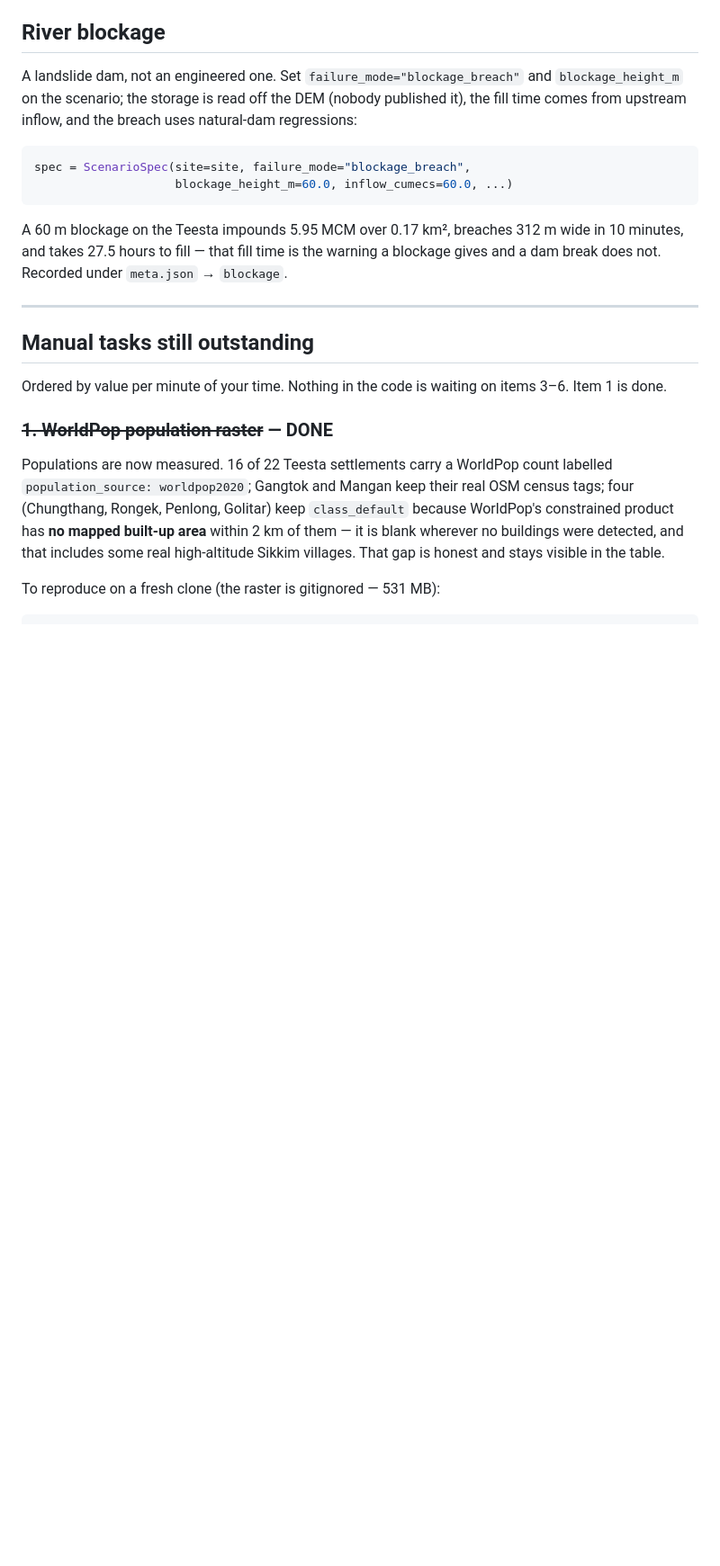
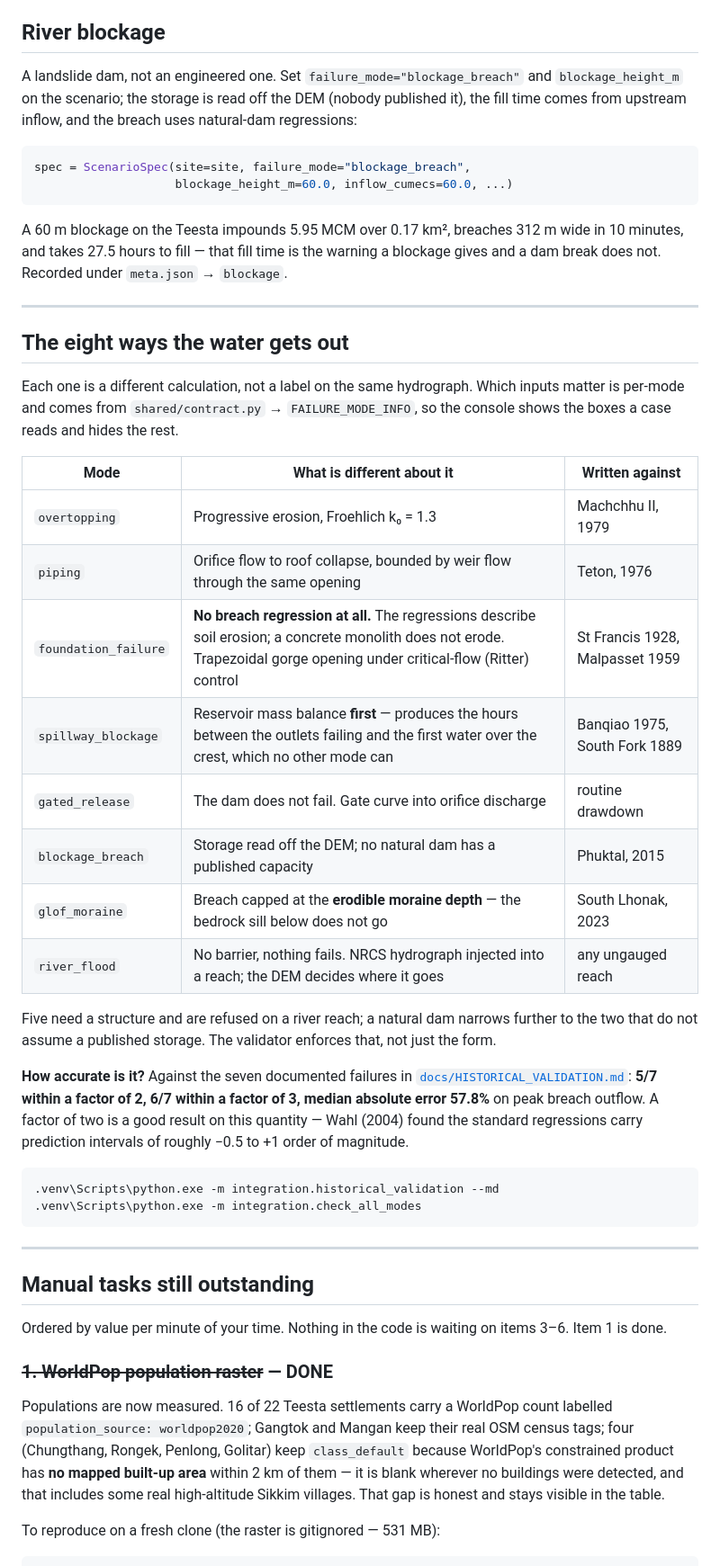
Before and after one commit to VarshithRao101/sihsource26, a Markdown page: README.md, the part around one of its changes. Shown at 90% size. Rendered like a GitHub page; blank space fills up the shorter version.

Commit message:
README: eight ways the water gets out, and how accurate each turned out to be
The front page still opened on 5,686 dams and documented two failure modes -
the controlled release and the river blockage - as though those were the
interesting edges of a system that otherwise did one thing.

Added the table of all eight with what is actually different about each, which
is the part worth reading: three of them use no breach regression at all, and
each has its own reason for that. Plus the headline validation result, because
"how accurate is it" is the first question anybody asks and it was answerable
only by opening a different file.

Co-Authored-By: Claude Opus 5 <noreply@anthropic.com>

````diff
--- a/README.md
+++ b/README.md
@@ -190,6 +191,39 @@ spec = ScenarioSpec(site=site, failure_mode="blockage_breach",
 A 60 m blockage on the Teesta impounds 5.95 MCM over 0.17 km², breaches 312 m wide in 10 minutes,
 and takes 27.5 hours to fill — that fill time is the warning a blockage gives and a dam break does
 not. Recorded under `meta.json` → `blockage`.
+
+---
+
+## The eight ways the water gets out
+
+Each one is a different calculation, not a label on the same hydrograph. Which inputs matter is
+per-mode and comes from `shared/contract.py` → `FAILURE_MODE_INFO`, so the console shows the boxes a
+case reads and hides the rest.
+
+| Mode | What is different about it | Written against |
+|---|---|---|
+| `overtopping` | Progressive erosion, Froehlich k₀ = 1.3 | Machchhu II, 1979 |
+| `piping` | Orifice flow to roof collapse, bounded by weir flow through the same opening | Teton, 1976 |
+| `foundation_failure` | **No breach regression at all.** The regressions describe soil erosion; a concrete monolith does not erode. Trapezoidal gorge opening under critical-flow (Ritter) control | St Francis 1928, Malpasset 1959 |
+| `spillway_blockage` | Reservoir mass balance **first** — produces the hours between the outlets failing and the first water over the crest, which no other mode can | Banqiao 1975, South Fork 1889 |
+| `gated_release` | The dam does not fail. Gate curve into orifice discharge | routine drawdown |
+| `blockage_breach` | Storage read off the DEM; no natural dam has a published capacity | Phuktal, 2015 |
+| `glof_moraine` | Breach capped at the **erodible moraine depth** — the bedrock sill below does not go | South Lhonak, 2023 |
+| `river_flood` | No barrier, nothing fails. NRCS hydrograph injected into a reach; the DEM decides where it goes | any ungauged reach |
+
+Five need a structure and are refused on a river reach; a natural dam narrows further to the two
+that do not assume a published storage. The validator enforces that, not just the form.
+
+**How accurate is it?** Against the seven documented failures in
+[`docs/HISTORICAL_VALIDATION.md`](docs/HISTORICAL_VALIDATION.md): **5/7 within a factor of 2, 6/7
+within a factor of 3, median absolute error 57.8%** on peak breach outflow. A factor of two is a
+good result on this quantity — Wahl (2004) found the standard regressions carry prediction intervals
+of roughly −0.5 to +1 order of magnitude.
+
+```bash
+.venv\Scripts\python.exe -m integration.historical_validation --md
+.venv\Scripts\python.exe -m integration.check_all_modes
+```
 
 ---
 
````
Also changed, not shown: other parts of README.md (+4 -3 lines).
